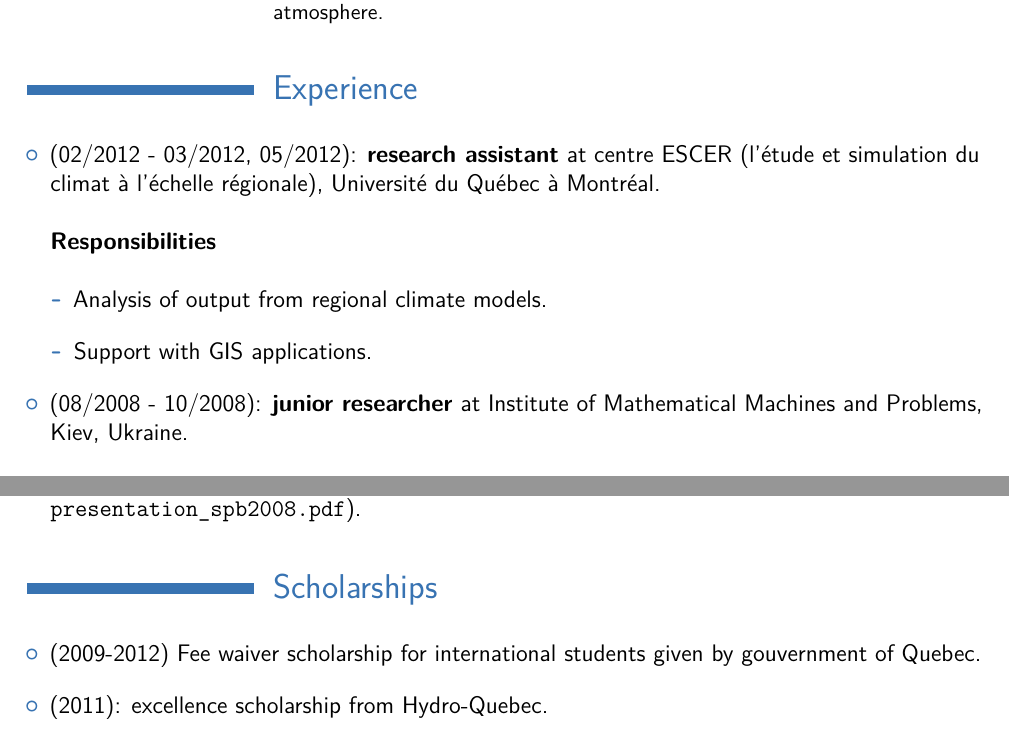
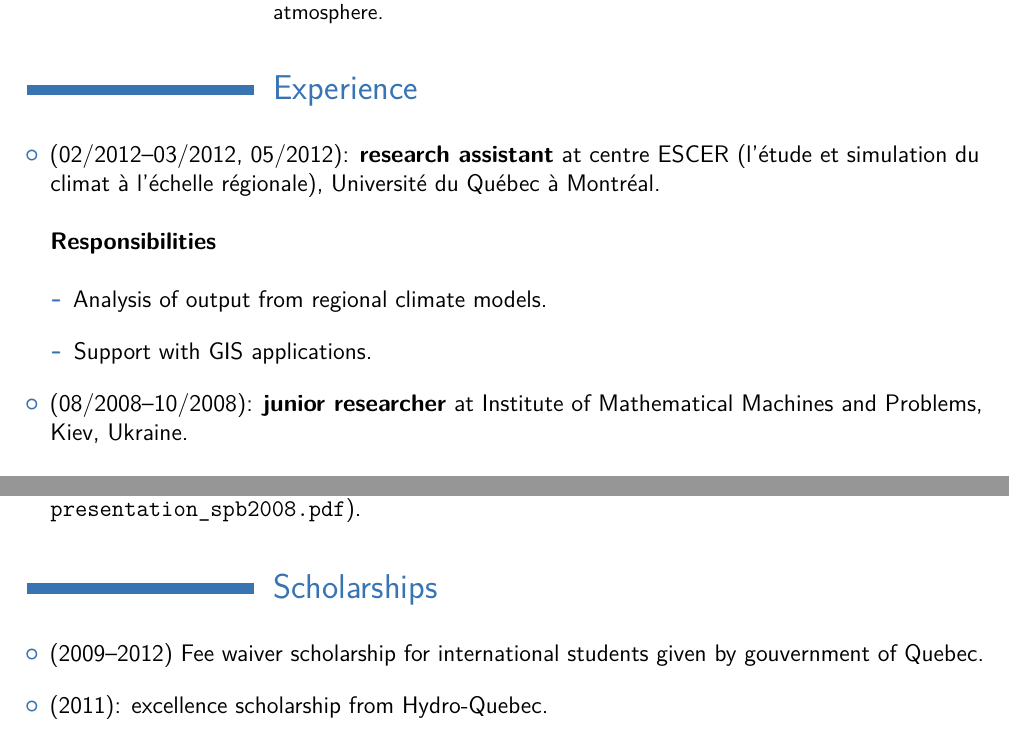
Before and after one commit to guziy/CV-latex, a LaTeX CV (cv-en.tex): two parts of pages 1 and 3 of 4, joined at a grey line, cut so that both start at the same text. Compiled offline with pdfLaTeX.

Commit message:
make longer dashes

```diff
--- a/cv-en.tex
+++ b/cv-en.tex
@@ -80,7 +80,7 @@ atmosphere.}
 \section{Experience}
 \vspace{\vertspace} % You can remove this when the entries are converted to cventry
 \begin{itemize}
-  \item (02/2012 - 03/2012, 05/2012):
+  \item (02/2012--03/2012, 05/2012):
   \textbf{research assistant} at centre ESCER (l'étude et simulation du climat à
   l'échelle régionale), Université du Québec à Montréal.\\
 
@@ -129,7 +129,7 @@ atmosphere.}
 \section{Scholarships}
 \vspace{\vertspace}
 \begin{itemize}
-    \item (2009-2012) Fee waiver scholarship for international students given
+    \item (2009--2012) Fee waiver scholarship for international students given
     by gouvernment of Quebec.
     \item (2011): excellence scholarship from Hydro-Quebec.
     \item (2010): excellence scholarship from Hydro-Quebec.
```
Also changed, not shown: cv-en.tex (2 more changed lines).
